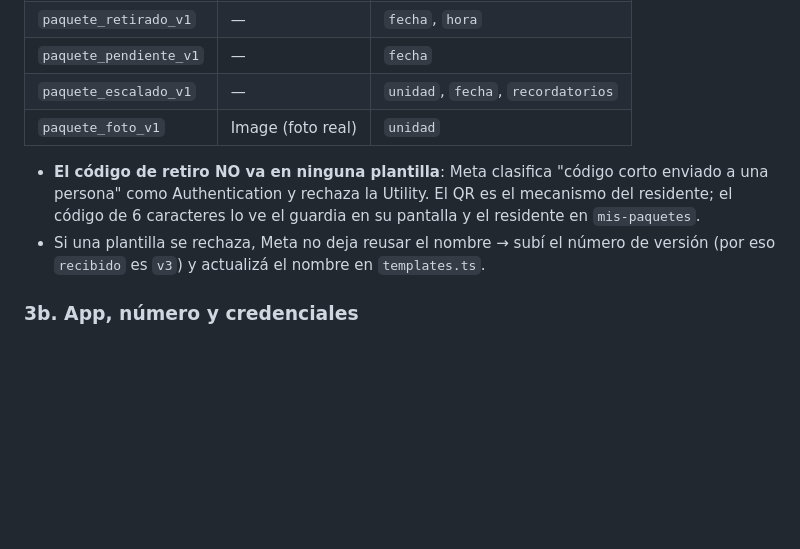
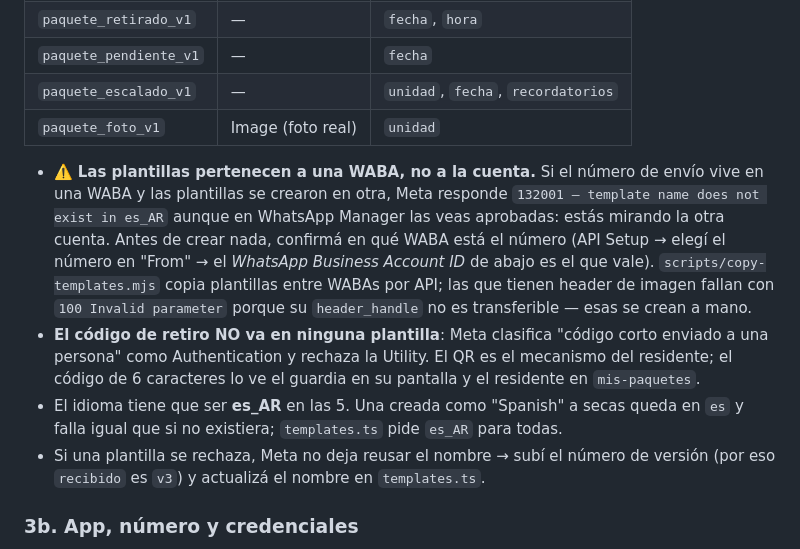
Before and after one commit to JoacoBenz/SeguridadGestion, a Markdown page: DEPLOY.md, the part around the change. Rendered like a GitHub page; blank space fills up the shorter version.

Commit message:
docs: documentar que las plantillas viven en una WABA, no en la cuenta
Si el número de envío está en una WABA y las plantillas en otra, Meta
devuelve 132001 "does not exist in es_AR" aunque WhatsApp Manager las
muestre aprobadas — porque estás mirando la otra cuenta. Es la causa que
más tiempo costó diagnosticar en la puesta en producción.

Suma también la nota del idioma (es_AR obligatorio en las 5; una creada
como "Spanish" genérico queda en 'es' y falla igual) y la referencia al
script de copia entre WABAs.

Co-Authored-By: Claude Opus 4.8 <noreply@anthropic.com>
Claude-Session: https://claude.ai/code/session_01T99G3EhSXA7MH87Wqd7sue

```diff
--- a/DEPLOY.md
+++ b/DEPLOY.md
@@ -32,7 +32,9 @@ Crear en Business Manager → categoría **Utility**, idioma **Spanish (ARG) / e
 | `paquete_escalado_v1` | — | `unidad`, `fecha`, `recordatorios` |
 | `paquete_foto_v1` | Image (foto real) | `unidad` |
 
+- ⚠️ **Las plantillas pertenecen a una WABA, no a la cuenta.** Si el número de envío vive en una WABA y las plantillas se crearon en otra, Meta responde `132001 — template name does not exist in es_AR` aunque en WhatsApp Manager las veas aprobadas: estás mirando la otra cuenta. Antes de crear nada, confirmá en qué WABA está el número (API Setup → elegí el número en "From" → el *WhatsApp Business Account ID* de abajo es el que vale). `scripts/copy-templates.mjs` copia plantillas entre WABAs por API; las que tienen header de imagen fallan con `100 Invalid parameter` porque su `header_handle` no es transferible — esas se crean a mano.
 - **El código de retiro NO va en ninguna plantilla**: Meta clasifica "código corto enviado a una persona" como Authentication y rechaza la Utility. El QR es el mecanismo del residente; el código de 6 caracteres lo ve el guardia en su pantalla y el residente en `mis-paquetes`.
+- El idioma tiene que ser **es_AR** en las 5. Una creada como "Spanish" a secas queda en `es` y falla igual que si no existiera; `templates.ts` pide `es_AR` para todas.
 - Si una plantilla se rechaza, Meta no deja reusar el nombre → subí el número de versión (por eso `recibido` es `v3`) y actualizá el nombre en `templates.ts`.
 
 ### 3b. App, número y credenciales
```
